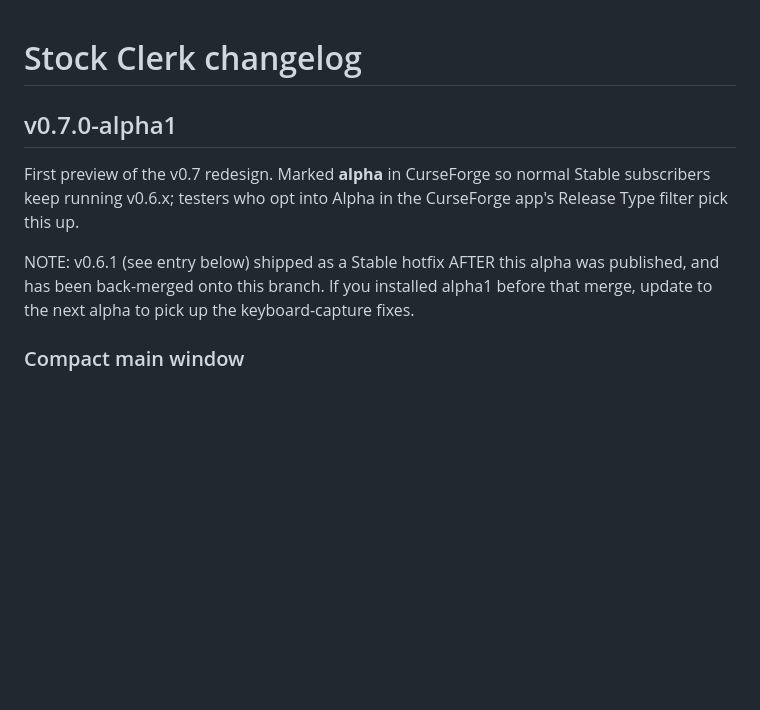
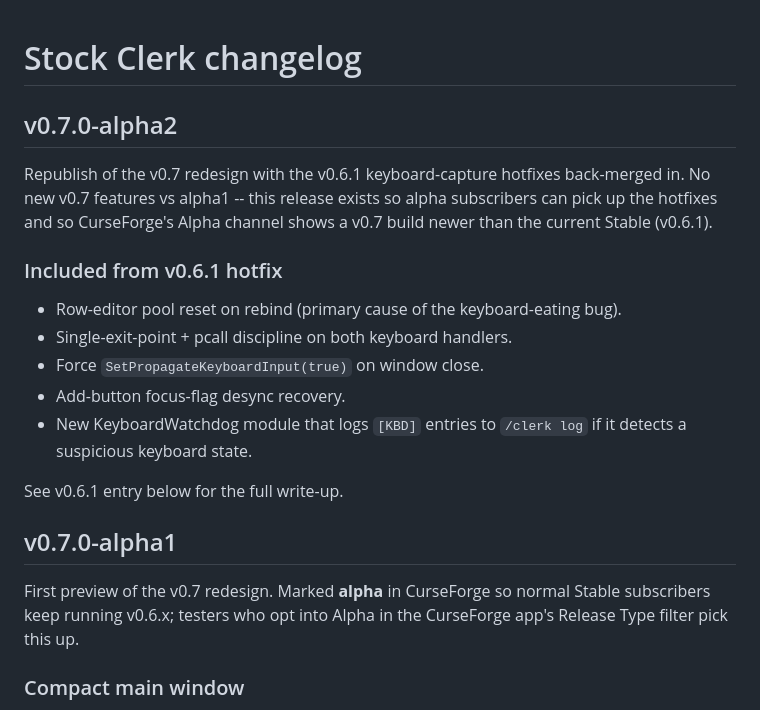
Before and after one commit to TheWolfIsLoose/StockClerk, a Markdown page: CHANGELOG.md, the part around the change. Drawn GitHub-style; blank space fills up the shorter version.

Commit message:
CHANGELOG: v0.7.0-alpha2 -- republish v0.7 with v0.6.1 hotfix
No new v0.7 features. This release exists because CurseForge's Alpha
channel hides an alpha build once a newer Stable ships, so v0.7.0-
alpha1 became invisible to alpha subscribers when v0.6.1 shipped as
Stable. Bumping to alpha2 (with the v0.6.1 back-merge already in
place from the prior merge commit) restores visibility.

```diff
--- a/CHANGELOG.md
+++ b/CHANGELOG.md
@@ -1,15 +1,30 @@
 # Stock Clerk changelog
+
+## v0.7.0-alpha2
+
+Republish of the v0.7 redesign with the v0.6.1 keyboard-capture
+hotfixes back-merged in. No new v0.7 features vs alpha1 -- this
+release exists so alpha subscribers can pick up the hotfixes and so
+CurseForge's Alpha channel shows a v0.7 build newer than the current
+Stable (v0.6.1).
+
+### Included from v0.6.1 hotfix
+
+- Row-editor pool reset on rebind (primary cause of the
+  keyboard-eating bug).
+- Single-exit-point + pcall discipline on both keyboard handlers.
+- Force `SetPropagateKeyboardInput(true)` on window close.
+- Add-button focus-flag desync recovery.
+- New KeyboardWatchdog module that logs `[KBD]` entries to
+  `/clerk log` if it detects a suspicious keyboard state.
+
+See v0.6.1 entry below for the full write-up.
 
 ## v0.7.0-alpha1
 
 First preview of the v0.7 redesign. Marked **alpha** in CurseForge so
 normal Stable subscribers keep running v0.6.x; testers who opt into
 Alpha in the CurseForge app's Release Type filter pick this up.
-
-NOTE: v0.6.1 (see entry below) shipped as a Stable hotfix AFTER this
-alpha was published, and has been back-merged onto this branch. If
-you installed alpha1 before that merge, update to the next alpha to
-pick up the keyboard-capture fixes.
 
 ### Compact main window
 
```
